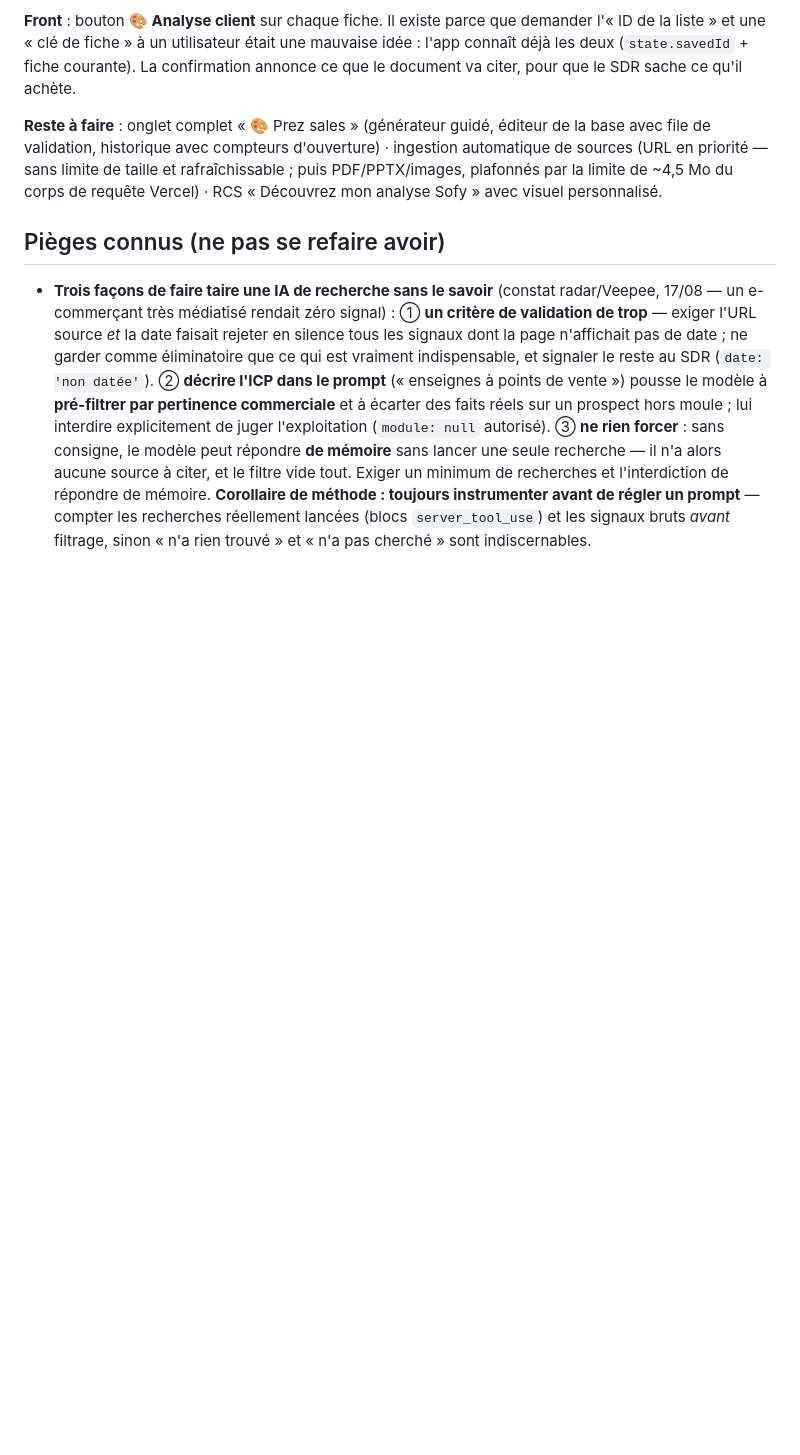
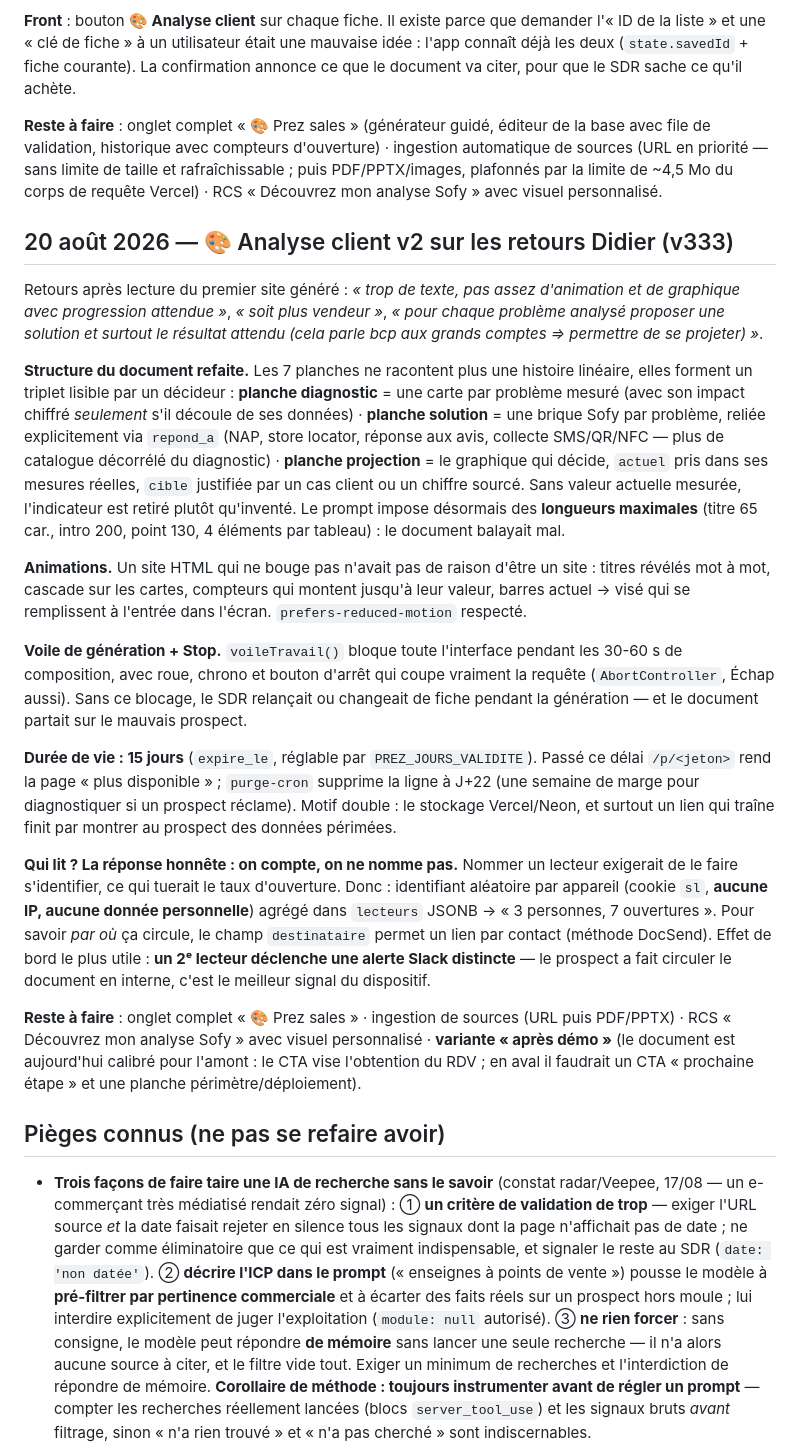
Before and after one commit to didampt/sofy-sdr-tool, a Markdown page: HANDOFF.md, the part around the change. Drawn GitHub-style; blank space fills up the shorter version.

Commit message:
docs: HANDOFF — analyse client v2 (structure problème/solution/résultat, 15 j, comptage des lecteurs)
Co-Authored-By: Claude Opus 5 <noreply@anthropic.com>

```diff
--- a/HANDOFF.md
+++ b/HANDOFF.md
@@ -255,6 +255,22 @@ Feature 2 demandée par Didier : accompagner l'email de prospection d'un documen
 
 **Reste à faire** : onglet complet « 🎨 Prez sales » (générateur guidé, éditeur de la base avec file de validation, historique avec compteurs d'ouverture) · ingestion automatique de sources (URL en priorité — sans limite de taille et rafraîchissable ; puis PDF/PPTX/images, plafonnés par la limite de ~4,5 Mo du corps de requête Vercel) · RCS « Découvrez mon analyse Sofy » avec visuel personnalisé.
 
+## 20 août 2026 — 🎨 Analyse client v2 sur les retours Didier (v333)
+
+Retours après lecture du premier site généré : *« trop de texte, pas assez d'animation et de graphique avec progression attendue »*, *« soit plus vendeur »*, *« pour chaque problème analysé proposer une solution et surtout le résultat attendu (cela parle bcp aux grands comptes => permettre de se projeter) »*.
+
+**Structure du document refaite.** Les 7 planches ne racontent plus une histoire linéaire, elles forment un triplet lisible par un décideur : **planche diagnostic** = une carte par problème mesuré (avec son impact chiffré *seulement* s'il découle de ses données) · **planche solution** = une brique Sofy par problème, reliée explicitement via `repond_a` (NAP, store locator, réponse aux avis, collecte SMS/QR/NFC — plus de catalogue décorrélé du diagnostic) · **planche projection** = le graphique qui décide, `actuel` pris dans ses mesures réelles, `cible` justifiée par un cas client ou un chiffre sourcé. Sans valeur actuelle mesurée, l'indicateur est retiré plutôt qu'inventé. Le prompt impose désormais des **longueurs maximales** (titre 65 car., intro 200, point 130, 4 éléments par tableau) : le document balayait mal.
+
+**Animations.** Un site HTML qui ne bouge pas n'avait pas de raison d'être un site : titres révélés mot à mot, cascade sur les cartes, compteurs qui montent jusqu'à leur valeur, barres actuel → visé qui se remplissent à l'entrée dans l'écran. `prefers-reduced-motion` respecté.
+
+**Voile de génération + Stop.** `voileTravail()` bloque toute l'interface pendant les 30-60 s de composition, avec roue, chrono et bouton d'arrêt qui coupe vraiment la requête (`AbortController`, Échap aussi). Sans ce blocage, le SDR relançait ou changeait de fiche pendant la génération — et le document partait sur le mauvais prospect.
+
+**Durée de vie : 15 jours** (`expire_le`, réglable par `PREZ_JOURS_VALIDITE`). Passé ce délai `/p/<jeton>` rend la page « plus disponible » ; `purge-cron` supprime la ligne à J+22 (une semaine de marge pour diagnostiquer si un prospect réclame). Motif double : le stockage Vercel/Neon, et surtout un lien qui traîne finit par montrer au prospect des données périmées.
+
+**Qui lit ? La réponse honnête : on compte, on ne nomme pas.** Nommer un lecteur exigerait de le faire s'identifier, ce qui tuerait le taux d'ouverture. Donc : identifiant aléatoire par appareil (cookie `sl`, **aucune IP, aucune donnée personnelle**) agrégé dans `lecteurs` JSONB → « 3 personnes, 7 ouvertures ». Pour savoir *par où* ça circule, le champ `destinataire` permet un lien par contact (méthode DocSend). Effet de bord le plus utile : **un 2ᵉ lecteur déclenche une alerte Slack distincte** — le prospect a fait circuler le document en interne, c'est le meilleur signal du dispositif.
+
+**Reste à faire** : onglet complet « 🎨 Prez sales » · ingestion de sources (URL puis PDF/PPTX) · RCS « Découvrez mon analyse Sofy » avec visuel personnalisé · **variante « après démo »** (le document est aujourd'hui calibré pour l'amont : le CTA vise l'obtention du RDV ; en aval il faudrait un CTA « prochaine étape » et une planche périmètre/déploiement).
+
 ## Pièges connus (ne pas se refaire avoir)
 
 - **Trois façons de faire taire une IA de recherche sans le savoir** (constat radar/Veepee, 17/08 — un e-commerçant très médiatisé rendait zéro signal) : ① **un critère de validation de trop** — exiger l'URL source *et* la date faisait rejeter en silence tous les signaux dont la page n'affichait pas de date ; ne garder comme éliminatoire que ce qui est vraiment indispensable, et signaler le reste au SDR (`date: 'non datée'`). ② **décrire l'ICP dans le prompt** (« enseignes à points de vente ») pousse le modèle à **pré-filtrer par pertinence commerciale** et à écarter des faits réels sur un prospect hors moule ; lui interdire explicitement de juger l'exploitation (`module: null` autorisé). ③ **ne rien forcer** : sans consigne, le modèle peut répondre **de mémoire** sans lancer une seule recherche — il n'a alors aucune source à citer, et le filtre vide tout. Exiger un minimum de recherches et l'interdiction de répondre de mémoire. **Corollaire de méthode : toujours instrumenter avant de régler un prompt** — compter les recherches réellement lancées (blocs `server_tool_use`) et les signaux bruts *avant* filtrage, sinon « n'a rien trouvé » et « n'a pas cherché » sont indiscernables.
```
